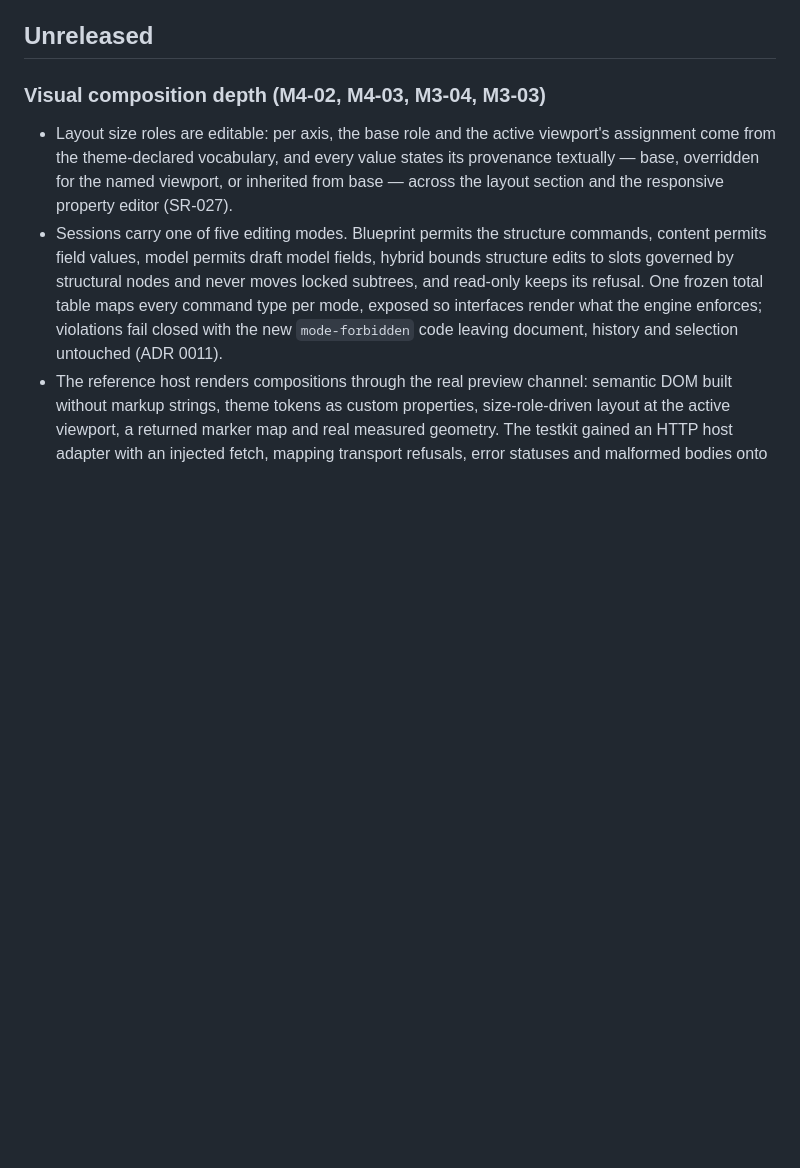
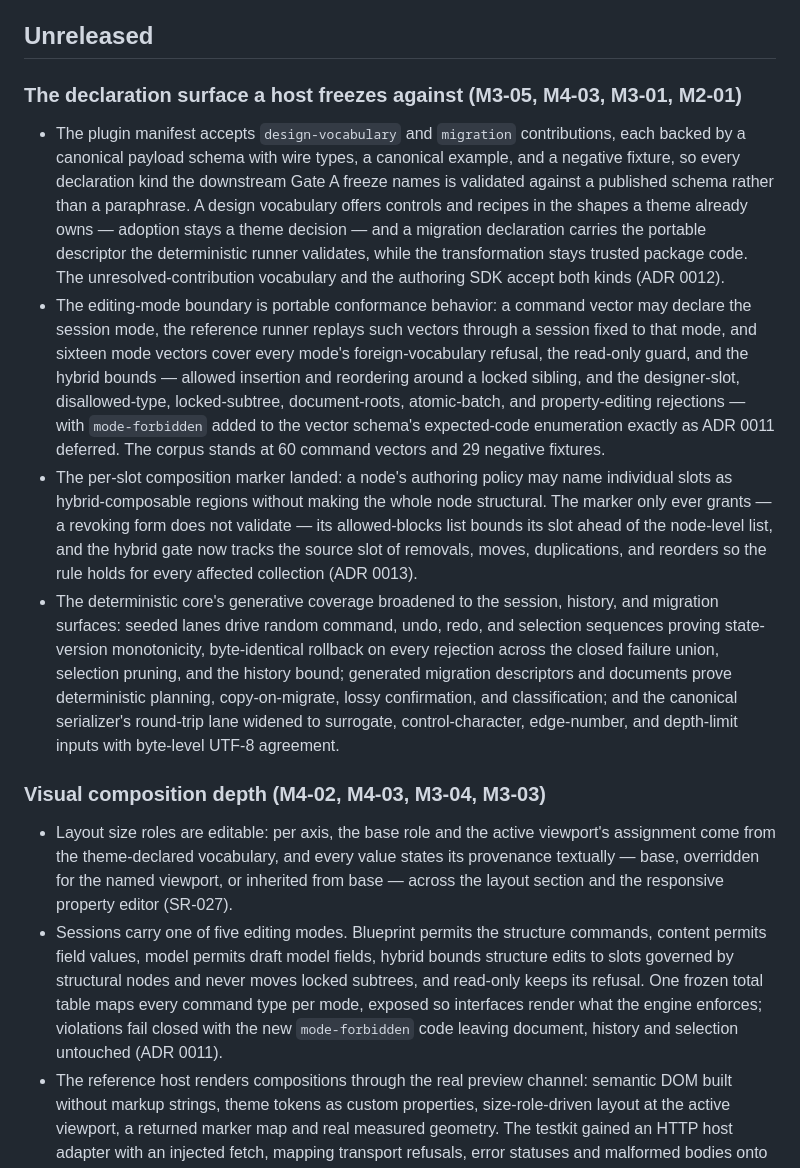
Before and after one commit to kumwe/studio, a Markdown page: CHANGELOG.md, the part around the change. Rendered like a GitHub page; blank space fills up the shorter version.

```diff
--- a/CHANGELOG.md
+++ b/CHANGELOG.md
@@ -7,6 +7,35 @@ work-package acceptance and gate outcomes remain governed by
 [evidence model](docs/roadmap/evidence.md), and are never implied by an entry here.
 
 ## Unreleased
+
+### The declaration surface a host freezes against (M3-05, M4-03, M3-01, M2-01)
+
+- The plugin manifest accepts `design-vocabulary` and `migration` contributions, each backed by a
+  canonical payload schema with wire types, a canonical example, and a negative fixture, so every
+  declaration kind the downstream Gate A freeze names is validated against a published schema
+  rather than a paraphrase. A design vocabulary offers controls and recipes in the shapes a theme
+  already owns — adoption stays a theme decision — and a migration declaration carries the portable
+  descriptor the deterministic runner validates, while the transformation stays trusted package
+  code. The unresolved-contribution vocabulary and the authoring SDK accept both kinds (ADR 0012).
+- The editing-mode boundary is portable conformance behavior: a command vector may declare the
+  session mode, the reference runner replays such vectors through a session fixed to that mode, and
+  sixteen mode vectors cover every mode's foreign-vocabulary refusal, the read-only guard, and the
+  hybrid bounds — allowed insertion and reordering around a locked sibling, and the designer-slot,
+  disallowed-type, locked-subtree, document-roots, atomic-batch, and property-editing rejections —
+  with `mode-forbidden` added to the vector schema's expected-code enumeration exactly as ADR 0011
+  deferred. The corpus stands at 60 command vectors and 29 negative fixtures.
+- The per-slot composition marker landed: a node's authoring policy may name individual slots as
+  hybrid-composable regions without making the whole node structural. The marker only ever grants —
+  a revoking form does not validate — its allowed-blocks list bounds its slot ahead of the
+  node-level list, and the hybrid gate now tracks the source slot of removals, moves, duplications,
+  and reorders so the rule holds for every affected collection (ADR 0013).
+- The deterministic core's generative coverage broadened to the session, history, and migration
+  surfaces: seeded lanes drive random command, undo, redo, and selection sequences proving
+  state-version monotonicity, byte-identical rollback on every rejection across the closed failure
+  union, selection pruning, and the history bound; generated migration descriptors and documents
+  prove deterministic planning, copy-on-migrate, lossy confirmation, and classification; and the
+  canonical serializer's round-trip lane widened to surrogate, control-character, edge-number, and
+  depth-limit inputs with byte-level UTF-8 agreement.
 
 ### Visual composition depth (M4-02, M4-03, M3-04, M3-03)
 
```
Also changed, not shown: docs/roadmap/STATUS.md (+37 -39 lines).
